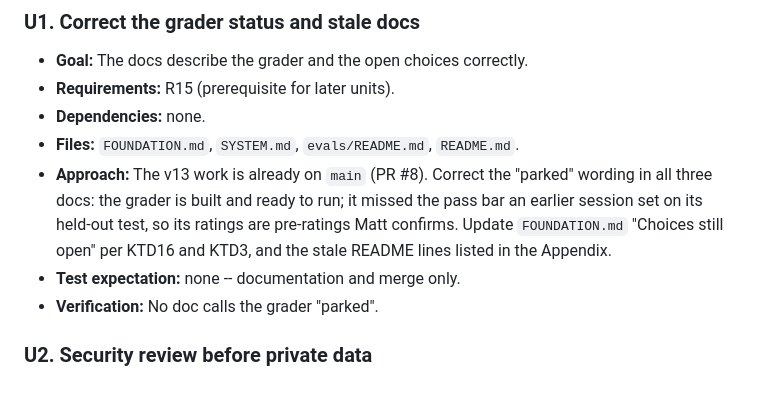
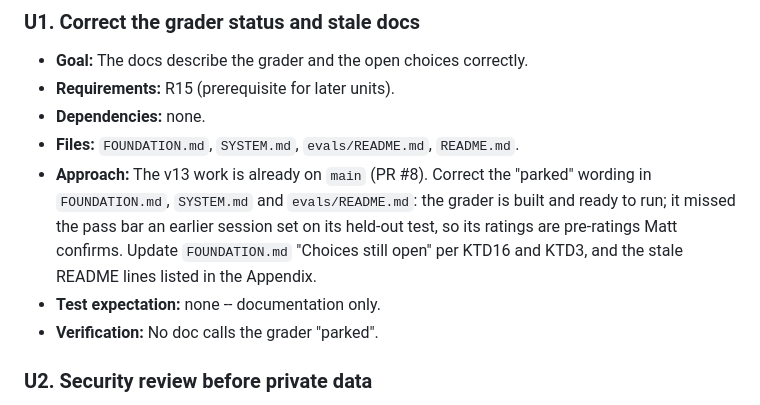
Before and after one commit to matteop92/knowledge-base-agent, a Markdown page: docs/plans/2026-10-16-002-feat-go-live-web-app-plan.md, the part around the change. Drawn GitHub-style.

Commit message:
docs: tidy the Phase 0 units

```diff
--- a/docs/plans/2026-10-16-002-feat-go-live-web-app-plan.md
+++ b/docs/plans/2026-10-16-002-feat-go-live-web-app-plan.md
@@ -209,8 +209,8 @@ stateDiagram-v2
 - **Requirements:** R15 (prerequisite for later units).
 - **Dependencies:** none.
 - **Files:** `FOUNDATION.md`, `SYSTEM.md`, `evals/README.md`, `README.md`.
-- **Approach:** The v13 work is already on `main` (PR #8). Correct the "parked" wording in all three docs: the grader is built and ready to run; it missed the pass bar an earlier session set on its held-out test, so its ratings are pre-ratings Matt confirms. Update `FOUNDATION.md` "Choices still open" per KTD16 and KTD3, and the stale README lines listed in the Appendix.
-- **Test expectation:** none -- documentation and merge only.
+- **Approach:** The v13 work is already on `main` (PR #8). Correct the "parked" wording in `FOUNDATION.md`, `SYSTEM.md` and `evals/README.md`: the grader is built and ready to run; it missed the pass bar an earlier session set on its held-out test, so its ratings are pre-ratings Matt confirms. Update `FOUNDATION.md` "Choices still open" per KTD16 and KTD3, and the stale README lines listed in the Appendix.
+- **Test expectation:** none -- documentation only.
 - **Verification:** No doc calls the grader "parked".
 
 ### U2. Security review before private data
```
